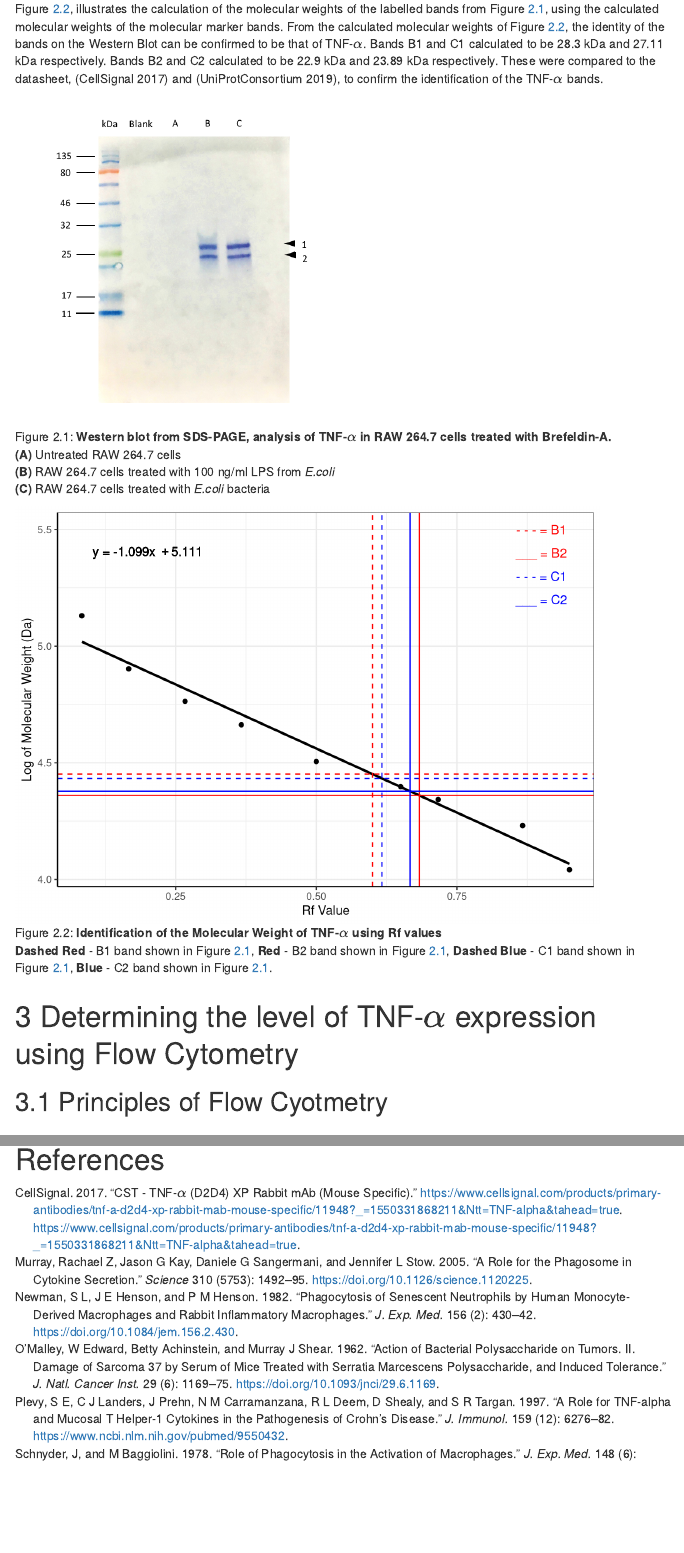
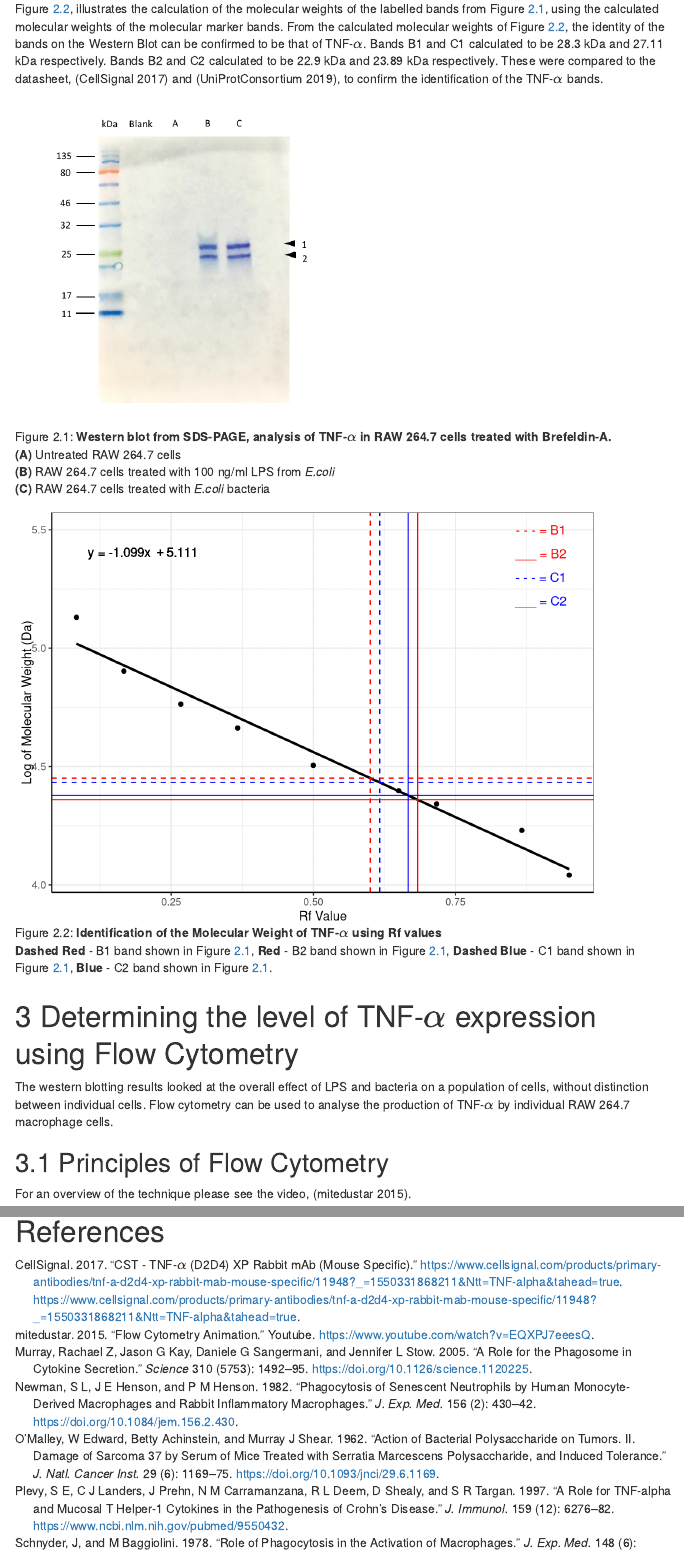
Before and after one commit to sophiej-104/58M-Biological-Data-Science-Project, an R Markdown document (Assessing Macrophage Activation.Rmd): the page in a window 1100 px wide, from 850 px down, and a second part further down, joined at a grey line. Rendered offline with R 4.5, knitr and Pandoc, with nearby package versions; some code elsewhere in the file could not run offline; menus at the side of the page are left out.

Commit message:
Adding flow cytometry animation video

````diff
--- a/Assessing Macrophage Activation.Rmd
+++ b/Assessing Macrophage Activation.Rmd
@@ -118,7 +118,16 @@ ggsave("figures/Rf_figure.png", Rf_figure)
 <!-- There is a user guide to Summit on the VLE? -->
 # Determining the level of TNF-$\alpha$ expression using Flow Cytometry
 
-## Principles of Flow Cyotmetry
+The western blotting results looked at the overall effect of LPS and bacteria on a population of cells, without distinction between individual cells. Flow cytometry can be used to analyse the production of TNF-$\alpha$ by individual RAW 264.7 macrophage cells.
+
+## Principles of Flow Cytometry
+
+For an overview of the technique please see the video, [@Mitedustar2015-tp].
+
+```{r flow cytometry video}
+knitr::include_url("https://www.youtube.com/embed/EQXPJ7eeesQ")
+```
+
 
 <!-- Description of the methods for this analysis of data, and explanation of the packages used, including the bioconductor package flowCore -->
 # Methods
--- a/references.bib
+++ b/references.bib
@@ -276,3 +276,17 @@
   howpublished = "\url{https://www.cellsignal.com/products/primary-antibodies/tnf-a-d2d4-xp-rabbit-mab-mouse-specific/11948?_=1550331868211&Ntt=TNF-alpha&tahead=true}",
   note         = "Accessed: 2019-2-16"
 }
+
+
+@MISC{Mitedustar2015-tp,
+  title     = "Flow Cytometry Animation",
+  author    = "{mitedustar}",
+  abstract  = "This animation on flow cytometry will introduce you to the flow
+               cytometry experimental technique.",
+  publisher = "Youtube",
+  month     =  oct,
+  year      =  2015,
+  url       = "https://www.youtube.com/watch?v=EQXPJ7eeesQ",
+  keywords  = "Flow Cytometry; Cytometry; StarCellBio; Cell biology; Molecular
+               biology; FACS"
+}
````
Also changed, not shown: Assessing-Macrophage-Activation.html.
